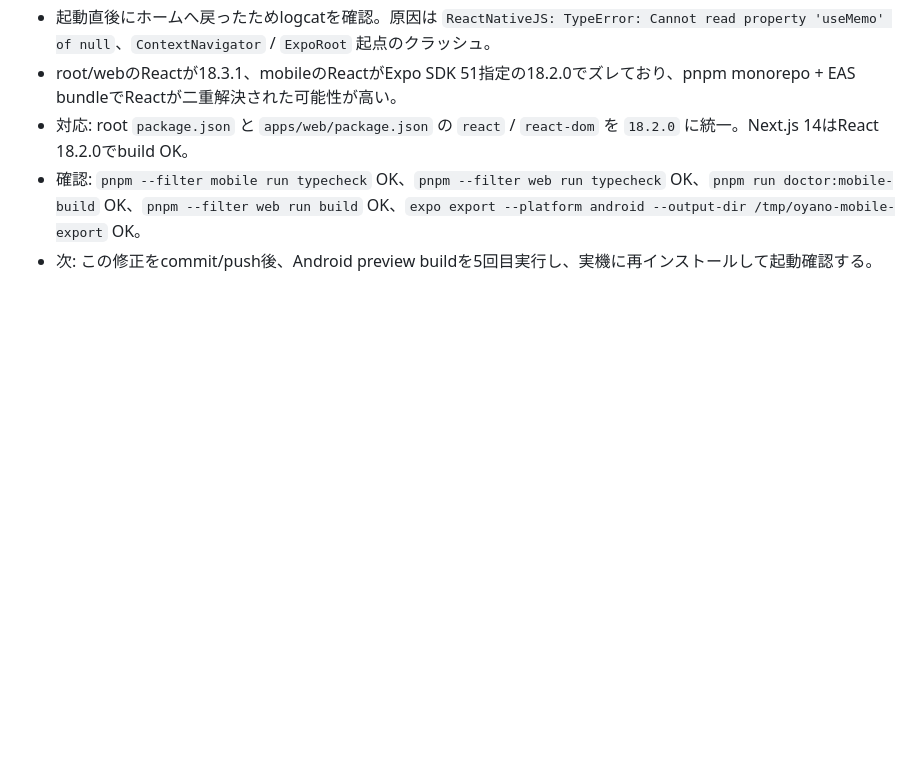
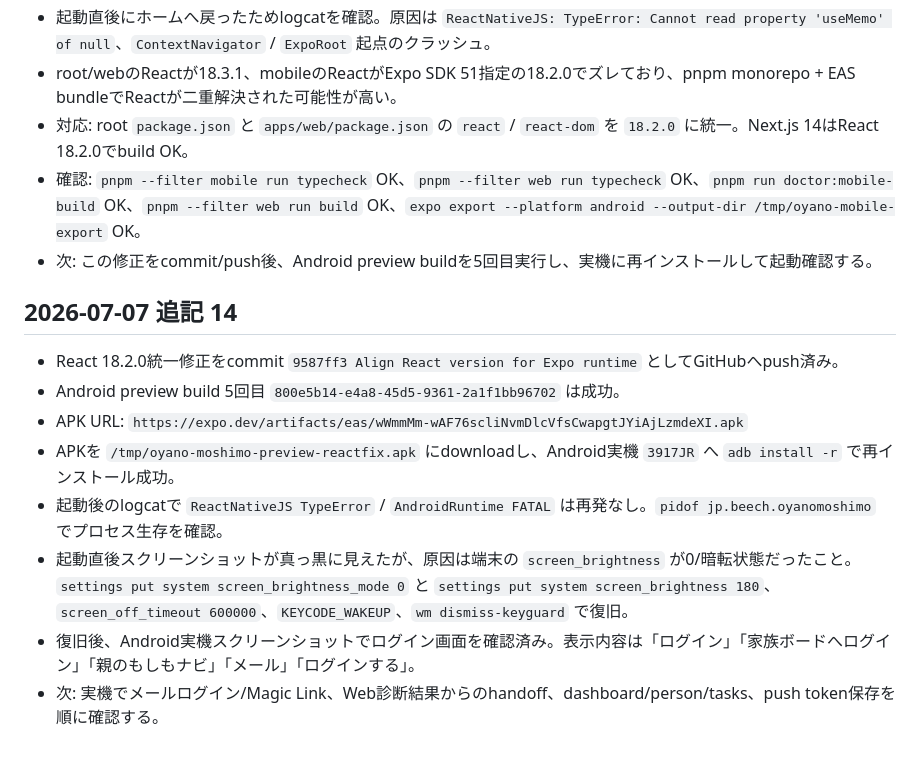
Before and after one commit to dogwoodcommunity/oyano-moshimo-navi, a Markdown page: docs/SESSION_HANDOFF.md, the part around the change. Drawn GitHub-style; blank space fills up the shorter version.

Commit message:
Document Android preview verification

```diff
--- a/docs/SESSION_HANDOFF.md
+++ b/docs/SESSION_HANDOFF.md
@@ -431,3 +431,14 @@ GitHubが必要な理由:
 - 対応: root `package.json` と `apps/web/package.json` の `react` / `react-dom` を `18.2.0` に統一。Next.js 14はReact 18.2.0でbuild OK。
 - 確認: `pnpm --filter mobile run typecheck` OK、`pnpm --filter web run typecheck` OK、`pnpm run doctor:mobile-build` OK、`pnpm --filter web run build` OK、`expo export --platform android --output-dir /tmp/oyano-mobile-export` OK。
 - 次: この修正をcommit/push後、Android preview buildを5回目実行し、実機に再インストールして起動確認する。
+
+## 2026-07-07 追記 14
+
+- React 18.2.0統一修正をcommit `9587ff3 Align React version for Expo runtime` としてGitHubへpush済み。
+- Android preview build 5回目 `800e5b14-e4a8-45d5-9361-2a1f1bb96702` は成功。
+- APK URL: `https://expo.dev/artifacts/eas/wWmmMm-wAF76scliNvmDlcVfsCwapgtJYiAjLzmdeXI.apk`
+- APKを `/tmp/oyano-moshimo-preview-reactfix.apk` にdownloadし、Android実機 `3917JR` へ `adb install -r` で再インストール成功。
+- 起動後のlogcatで `ReactNativeJS TypeError` / `AndroidRuntime FATAL` は再発なし。`pidof jp.beech.oyanomoshimo` でプロセス生存を確認。
+- 起動直後スクリーンショットが真っ黒に見えたが、原因は端末の `screen_brightness` が0/暗転状態だったこと。`settings put system screen_brightness_mode 0` と `settings put system screen_brightness 180`、`screen_off_timeout 600000`、`KEYCODE_WAKEUP`、`wm dismiss-keyguard` で復旧。
+- 復旧後、Android実機スクリーンショットでログイン画面を確認済み。表示内容は「ログイン」「家族ボードへログイン」「親のもしもナビ」「メール」「ログインする」。
+- 次: 実機でメールログイン/Magic Link、Web診断結果からのhandoff、dashboard/person/tasks、push token保存を順に確認する。
```
